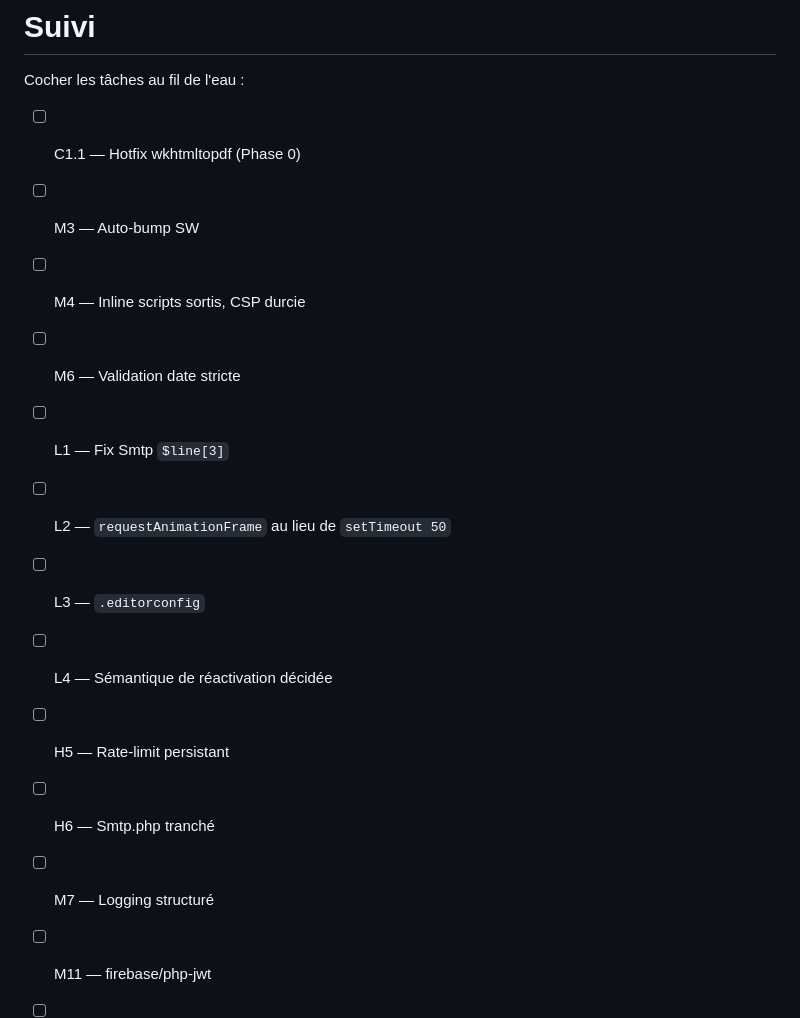
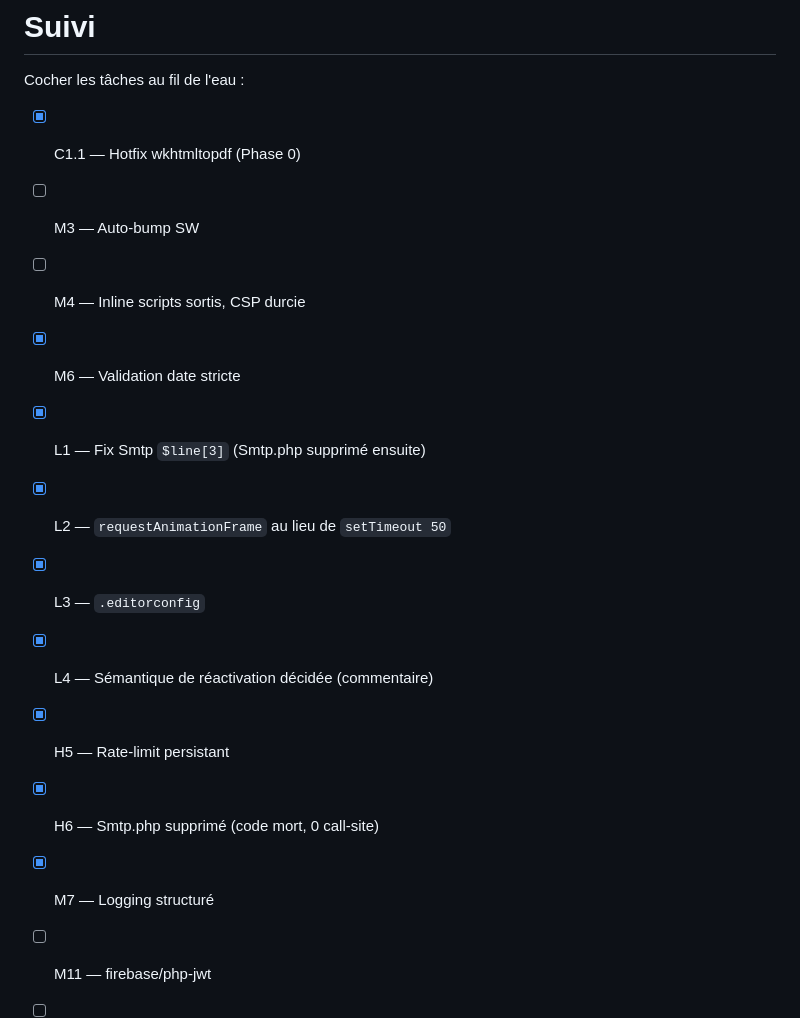
Before and after one commit to NicholasJallan/dp-fede, a Markdown page: docs/CODE_REVIEW_PLAN.md, the part around the change. Drawn GitHub-style.

Commit message:
docs(plan): cocher C1.1, M6, L1-L4, H5, H6, M7 dans le suivi

```diff
--- a/docs/CODE_REVIEW_PLAN.md
+++ b/docs/CODE_REVIEW_PLAN.md
@@ -877,17 +877,17 @@ ssh pi@bullesenvalais.ch "sudo chown -R www-data:www-data /var/www/html/dp-fede
 
 Cocher les tâches au fil de l'eau :
 
-- [ ] C1.1 — Hotfix wkhtmltopdf (Phase 0)
+- [x] C1.1 — Hotfix wkhtmltopdf (Phase 0)
 - [ ] M3 — Auto-bump SW
 - [ ] M4 — Inline scripts sortis, CSP durcie
-- [ ] M6 — Validation date stricte
-- [ ] L1 — Fix Smtp `$line[3]`
-- [ ] L2 — `requestAnimationFrame` au lieu de `setTimeout 50`
-- [ ] L3 — `.editorconfig`
-- [ ] L4 — Sémantique de réactivation décidée
-- [ ] H5 — Rate-limit persistant
-- [ ] H6 — Smtp.php tranché
-- [ ] M7 — Logging structuré
+- [x] M6 — Validation date stricte
+- [x] L1 — Fix Smtp `$line[3]` (Smtp.php supprimé ensuite)
+- [x] L2 — `requestAnimationFrame` au lieu de `setTimeout 50`
+- [x] L3 — `.editorconfig`
+- [x] L4 — Sémantique de réactivation décidée (commentaire)
+- [x] H5 — Rate-limit persistant
+- [x] H6 — Smtp.php supprimé (code mort, 0 call-site)
+- [x] M7 — Logging structuré
 - [ ] M11 — firebase/php-jwt
 - [ ] H1 — esbuild + production builds
 - [ ] H2.A — JSDoc minimal
```
